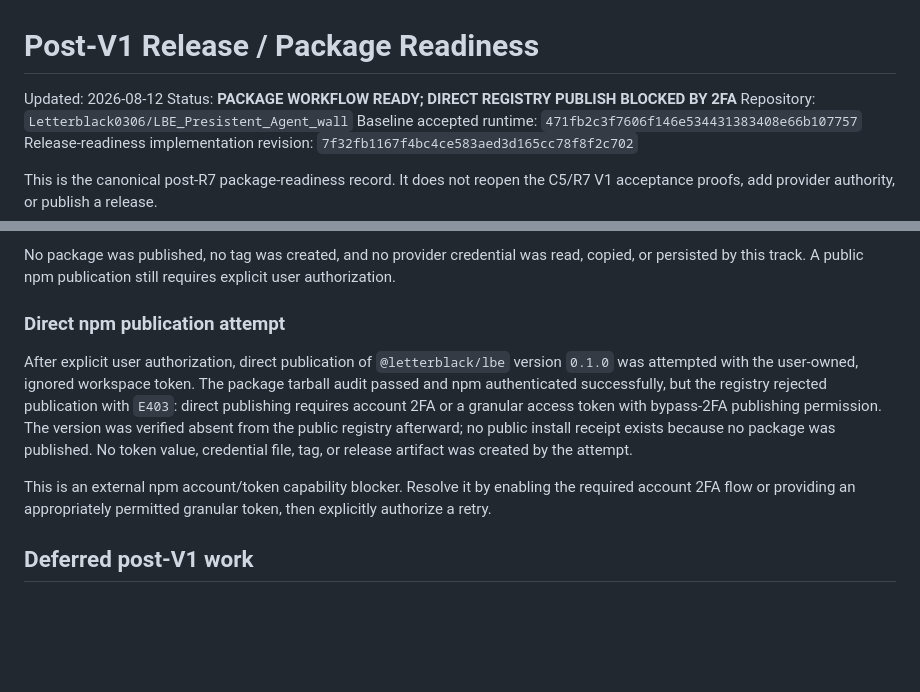
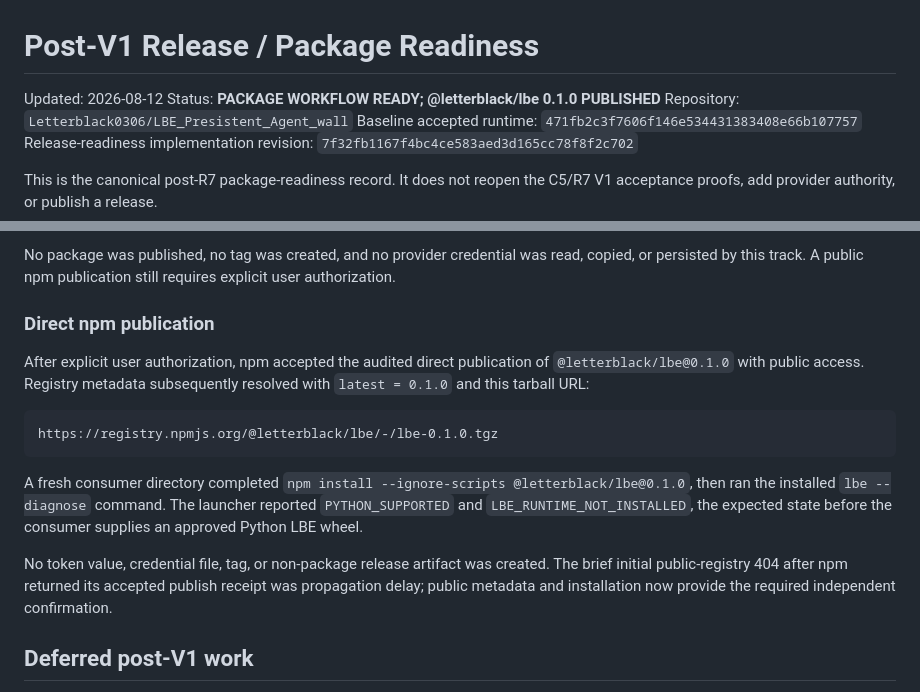
Before and after one commit to Letterblack0306/LBE_Presistent_Agent_wall, a Markdown page: docs/acceptance/POST_V1_RELEASE_PACKAGE_READINESS.md, 2 parts joined by grey strips. Rendered like a GitHub page; blank space fills up the shorter version.

````diff
--- a/docs/acceptance/POST_V1_RELEASE_PACKAGE_READINESS.md
+++ b/docs/acceptance/POST_V1_RELEASE_PACKAGE_READINESS.md
@@ -1,7 +1,7 @@
 # Post-V1 Release / Package Readiness
 
 Updated: 2026-08-12
-Status: **PACKAGE WORKFLOW READY; DIRECT REGISTRY PUBLISH BLOCKED BY 2FA**
+Status: **PACKAGE WORKFLOW READY; @letterblack/lbe 0.1.0 PUBLISHED**
 Repository: `Letterblack0306/LBE_Presistent_Agent_wall`
 Baseline accepted runtime: `471fb2c3f7606f146e534431383408e66b107757`
 Release-readiness implementation revision: `7f32fb1167f4bc4ce583aed3d165cc78f8f2c702`
@@ -148,20 +148,25 @@ No package was published, no tag was created, and no provider credential was
 read, copied, or persisted by this track. A public npm publication still
 requires explicit user authorization.
 
-### Direct npm publication attempt
+### Direct npm publication
 
-After explicit user authorization, direct publication of `@letterblack/lbe`
-version `0.1.0` was attempted with the user-owned, ignored workspace token.
-The package tarball audit passed and npm authenticated successfully, but the
-registry rejected publication with `E403`: direct publishing requires account
-2FA or a granular access token with bypass-2FA publishing permission. The
-version was verified absent from the public registry afterward; no public
-install receipt exists because no package was published. No token value,
-credential file, tag, or release artifact was created by the attempt.
+After explicit user authorization, npm accepted the audited direct publication
+of `@letterblack/lbe@0.1.0` with public access. Registry metadata subsequently
+resolved with `latest = 0.1.0` and this tarball URL:
 
-This is an external npm account/token capability blocker. Resolve it by
-enabling the required account 2FA flow or providing an appropriately permitted
-granular token, then explicitly authorize a retry.
+```text
+https://registry.npmjs.org/@letterblack/lbe/-/lbe-0.1.0.tgz
+```
+
+A fresh consumer directory completed `npm install --ignore-scripts
+@letterblack/lbe@0.1.0`, then ran the installed `lbe --diagnose` command. The
+launcher reported `PYTHON_SUPPORTED` and `LBE_RUNTIME_NOT_INSTALLED`, the
+expected state before the consumer supplies an approved Python LBE wheel.
+
+No token value, credential file, tag, or non-package release artifact was
+created. The brief initial public-registry 404 after npm returned its accepted
+publish receipt was propagation delay; public metadata and installation now
+provide the required independent confirmation.
 
 ## Deferred post-V1 work
 
````
Also changed, not shown: docs/acceptance/POST_V1_NPM_CONSUMER_DISTRIBUTION_READINESS.md (+6 -7 lines).
